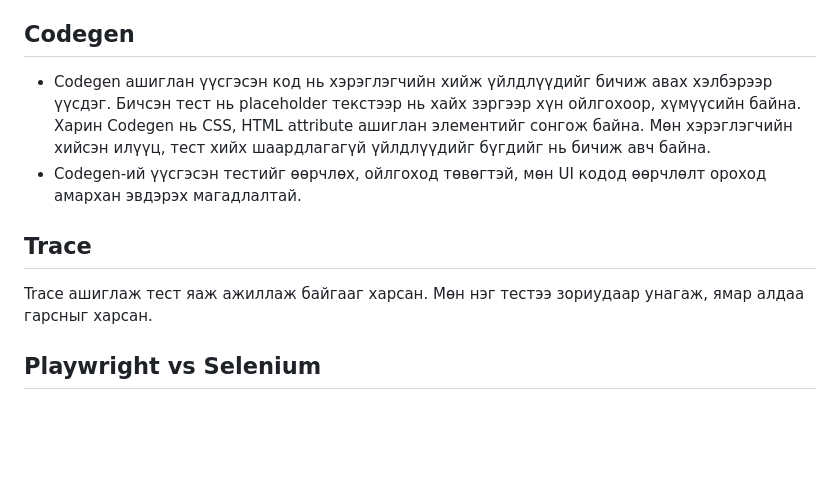
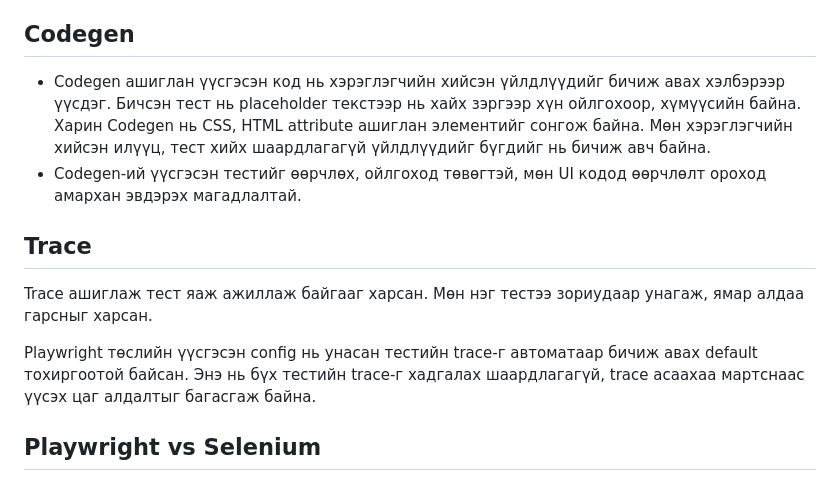
Before and after one commit to BJAJ05/fcsa313_lab01, a Markdown page: README.md, the part around the change. Rendered like a GitHub page; blank space fills up the shorter version.

Commit message:
README Trace дэлгэрүүлсэн

```diff
--- a/README.md
+++ b/README.md
@@ -11,12 +11,14 @@ XPath нь HTML DOM-ын бүтцээс хамааралтай учир бага
 
 
 ## Codegen
-- Codegen ашиглан үүсгэсэн код нь хэрэглэгчийн хийж үйлдлүүдийг бичиж авах хэлбэрээр үүсдэг. Бичсэн тест нь placeholder текстээр нь хайх зэргээр хүн ойлгохоор, хүмүүсийн байна. Харин Codegen нь CSS, HTML attribute ашиглан элементийг сонгож байна. Мөн хэрэглэгчийн хийсэн илүүц, тест хийх шаардлагагүй үйлдлүүдийг бүгдийг нь бичиж авч байна.
+- Codegen ашиглан үүсгэсэн код нь хэрэглэгчийн хийсэн үйлдлүүдийг бичиж авах хэлбэрээр үүсдэг. Бичсэн тест нь placeholder текстээр нь хайх зэргээр хүн ойлгохоор, хүмүүсийн байна. Харин Codegen нь CSS, HTML attribute ашиглан элементийг сонгож байна. Мөн хэрэглэгчийн хийсэн илүүц, тест хийх шаардлагагүй үйлдлүүдийг бүгдийг нь бичиж авч байна.
 - Codegen-ий үүсгэсэн тестийг өөрчлөх, ойлгоход төвөгтэй, мөн UI кодод өөрчлөлт ороход амархан эвдэрэх магадлалтай.
 
 
 ## Trace
 Trace ашиглаж тест яаж ажиллаж байгааг харсан. Мөн нэг тестээ зориудаар унагаж, ямар алдаа гарсныг харсан.
 
+Playwright төслийн үүсгэсэн config нь унасан тестийн trace-г автоматаар бичиж авах default тохиргоотой байсан. Энэ нь бүх тестийн trace-г хадгалах шаардлагагүй, trace асаахаа мартснаас үүсэх цаг алдалтыг багасгаж байна.
+
 ## Playwright vs Selenium
 Playwright, Selenium хоёул нээлтэй эхийн программ, гэхдээ хэдэн ялгаатай. Лабораторийн удирдамжид дурдсанчлан Playwright нь илүү орчин үеийн, хөнгөн, ашиглахад хялбар байхаар бүтээгдсэн. Хамгийн гол ялгаа нь Playwright-д хүлээлт (wait) гараар бичих шаардлагагүй. Selenium нь илүү олон программчлалын хэл дэмждэг ч орчин үеийн веб технологид энэ нь том давуу тал болж чадахгүй. Selenium-ийг хэрэглэхэд browser бүрт зориулсан driver суулгах шаардлагатай байдаг бол Playwright нь суулгах явцдаа integrated browser давхар суулгаж, хэрэглэгчийн цагийг хэмнэж байна. Playwright-н өөр нэг давуу тал нь trace хийх. Selenium нь log болон screenshot-д тулгуурлан debug хийх боломж олгодог нь Playwright-н trace-тэй харьцуулахад хоцрогдсон байна.
```
